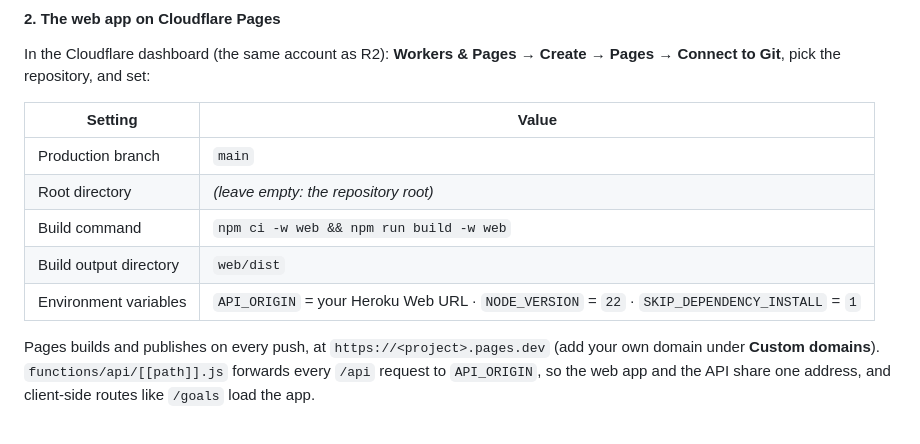
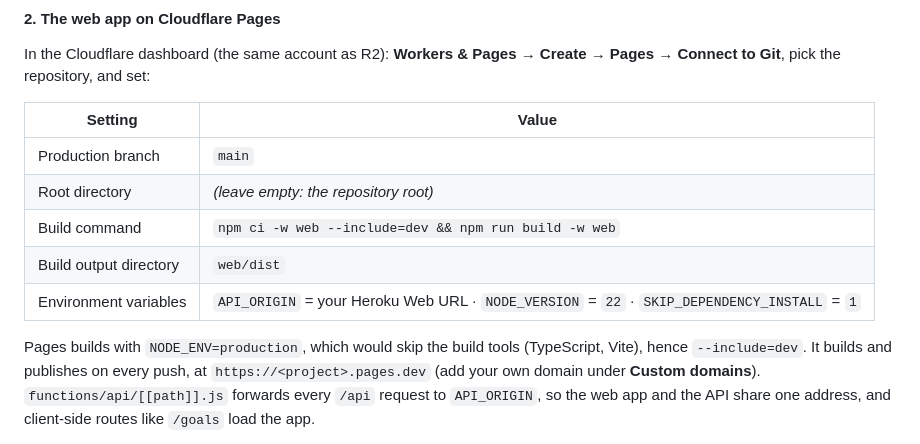
Before and after one commit to RobertRotaru/fintrack, a Markdown page: README.md, the part around the change. GitHub-like rendering.

Commit message:
Pages build: install dev dependencies too (Pages sets NODE_ENV=production)

```diff
--- a/README.md
+++ b/README.md
@@ -239,11 +239,12 @@ repository, and set:
 |---|---|
 | Production branch | `main` |
 | Root directory | *(leave empty: the repository root)* |
-| Build command | `npm ci -w web && npm run build -w web` |
+| Build command | `npm ci -w web --include=dev && npm run build -w web` |
 | Build output directory | `web/dist` |
 | Environment variables | `API_ORIGIN` = your Heroku Web URL · `NODE_VERSION` = `22` · `SKIP_DEPENDENCY_INSTALL` = `1` |
 
-Pages builds and publishes on every push, at `https://<project>.pages.dev` (add your own domain under **Custom
+Pages builds with `NODE_ENV=production`, which would skip the build tools (TypeScript, Vite), hence `--include=dev`.
+It builds and publishes on every push, at `https://<project>.pages.dev` (add your own domain under **Custom
 domains**). `functions/api/[[path]].js` forwards every `/api` request to `API_ORIGIN`, so the web app and the API
 share one address, and client-side routes like `/goals` load the app.
 
```
